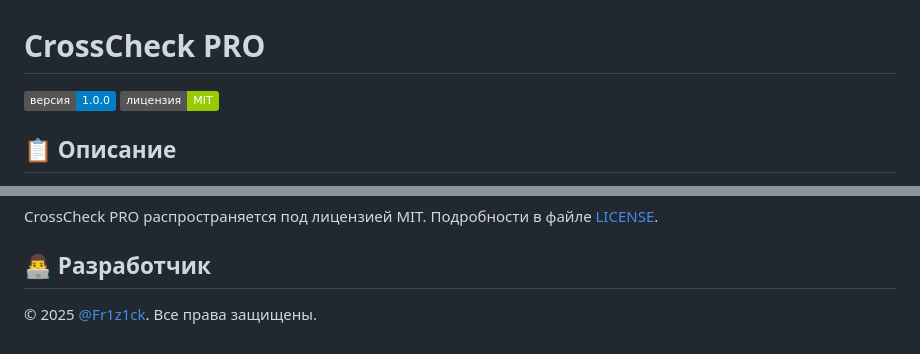
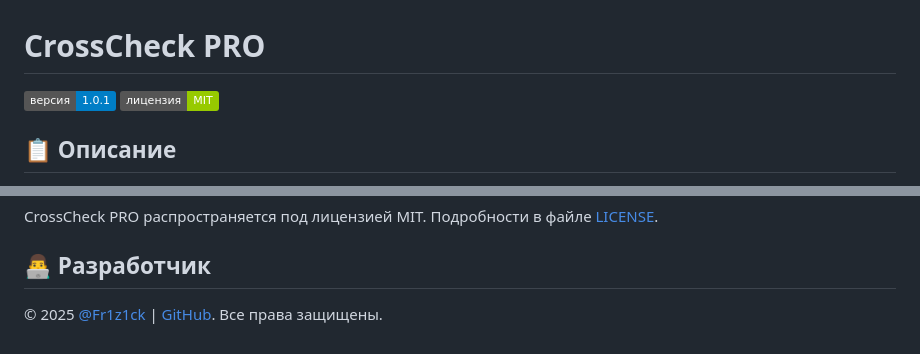
Before and after one commit to Fr1z1ck/CrossCheck-PRO, a Markdown page: README.md, 2 parts joined by grey strips. Drawn GitHub-style; badges without logos.

Commit message:
Обновлена версия в README.md до 1.0.1 и добавлена ссылка на GitHub

```diff
--- a/README.md
+++ b/README.md
@@ -1,6 +1,6 @@
 # CrossCheck PRO
 
-[![Version](https://img.shields.io/badge/версия-1.0.0-blue.svg)](https://github.com/Fr1z1ck/CrossCheck-PRO/releases)
+[![Version](https://img.shields.io/badge/версия-1.0.1-blue.svg)](https://github.com/Fr1z1ck/CrossCheck-PRO/releases)
 [![License](https://img.shields.io/badge/лицензия-MIT-green.svg)](LICENSE)
 
 ## 📋 Описание
@@ -63,4 +63,4 @@ CrossCheck PRO распространяется под лицензией MIT.
 
 ## 👨‍💻 Разработчик
 
-© 2025 [@Fr1z1ck](https://t.me/Fr1z1ck). Все права защищены.
+© 2025 [@Fr1z1ck](https://t.me/Fr1z1ck) | [GitHub](https://github.com/Fr1z1ck). Все права защищены.
```
